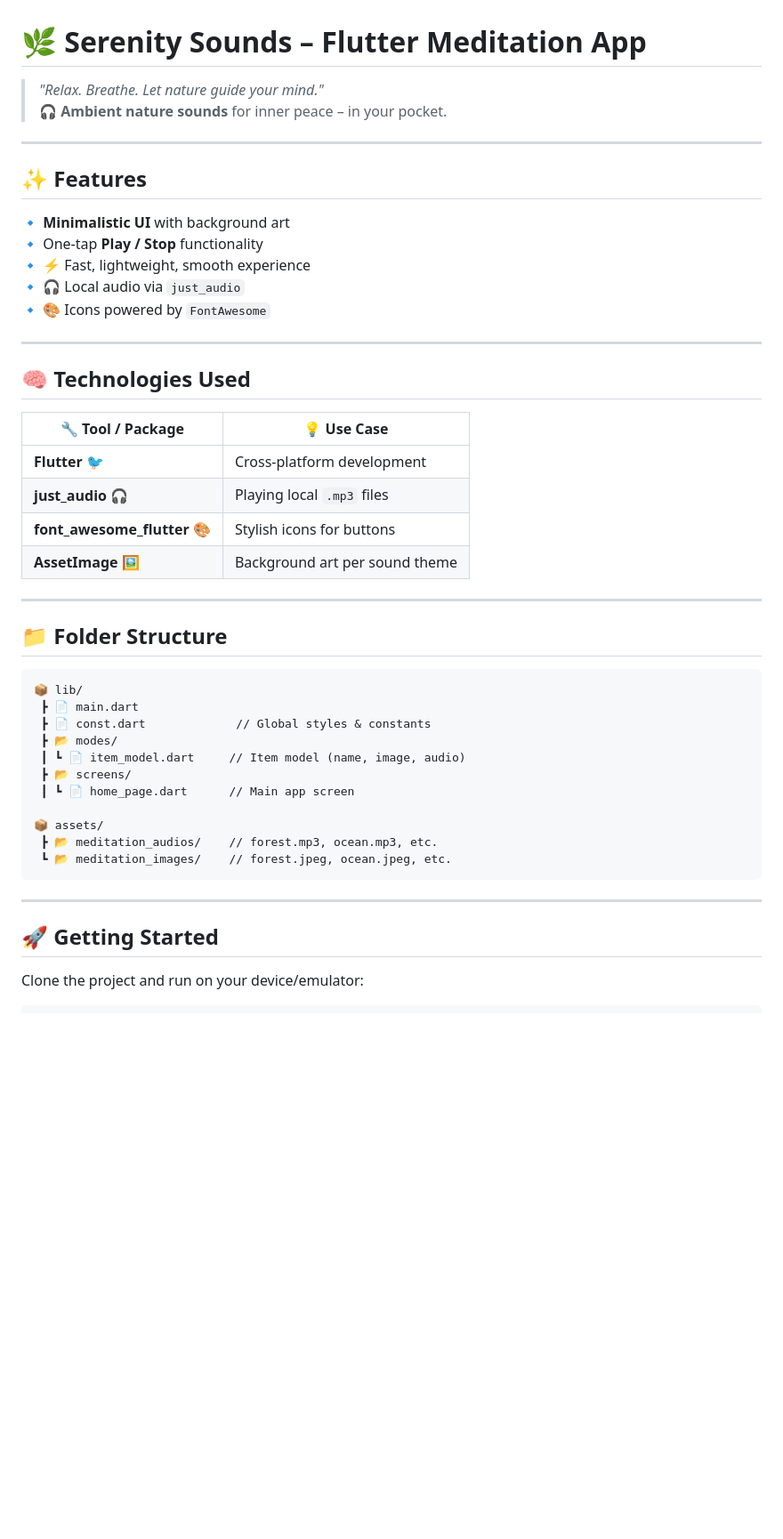
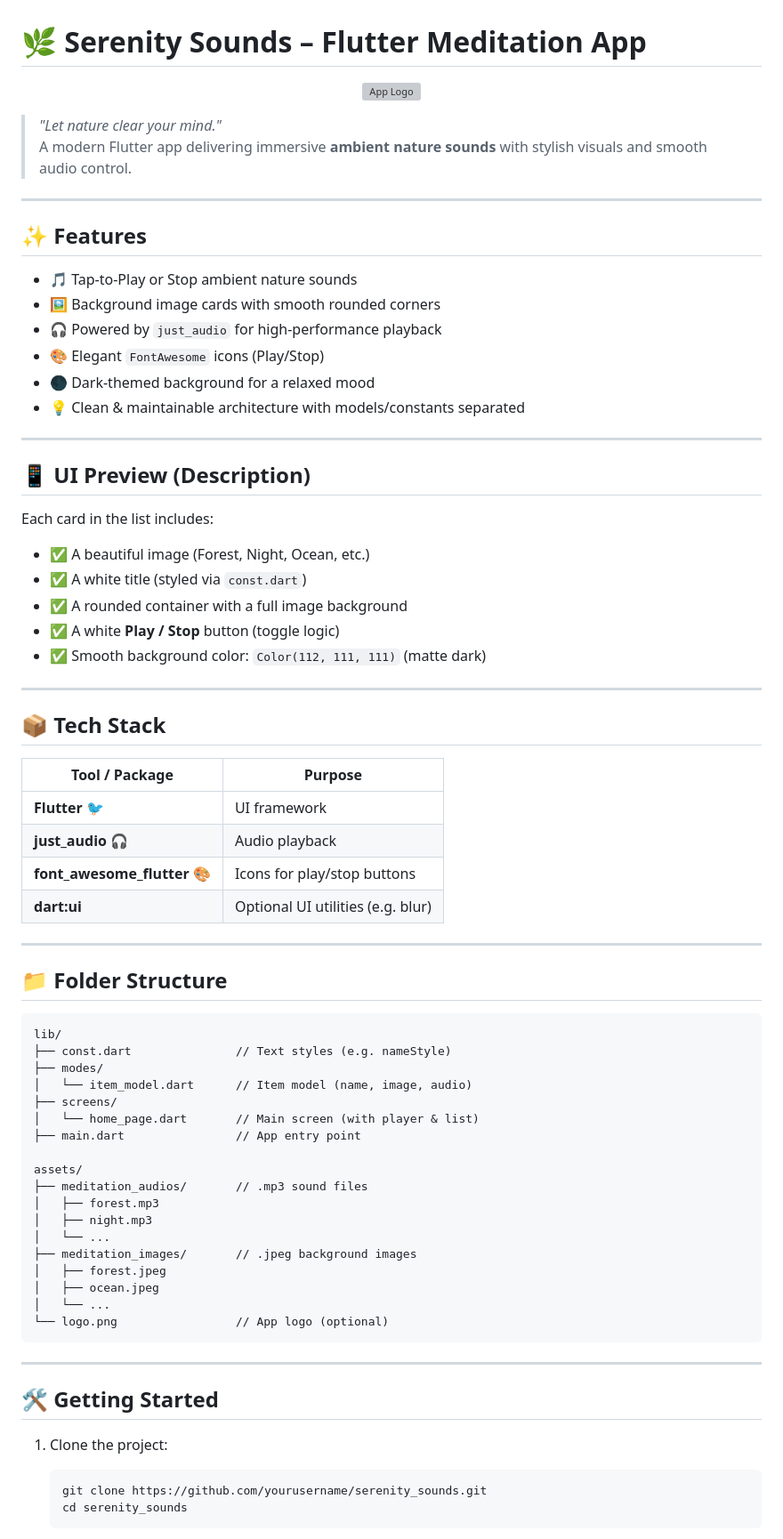
Before and after one commit to mamurzoda8/meditation-app, a Markdown page: README.md, the part around one of its changes. Shown at 89% size. GitHub-like rendering; blank space fills up the shorter version; grey boxes are pictures that could not be loaded.

Commit message:
Upgrade file Readme

````diff
--- a/README.md
+++ b/README.md
@@ -1,50 +1,78 @@
 # 🌿 **Serenity Sounds** – Flutter Meditation App
 
-> _"Relax. Breathe. Let nature guide your mind."_
-> 🎧 **Ambient nature sounds** for inner peace – in your pocket.
+<p align="center">
+  <img src="assets/logo.png" alt="App Logo" width="120"/>
+</p>
+
+> _"Let nature clear your mind."_
+> A modern Flutter app delivering immersive **ambient nature sounds** with stylish visuals and smooth audio control.
 
 ---
 
-## ✨ **Features**
+## ✨ Features
 
-🔹 **Minimalistic UI** with background art
-🔹 One-tap **Play / Stop** functionality
-🔹 ⚡ Fast, lightweight, smooth experience
-🔹 🎧 Local audio via `just_audio`
-🔹 🎨 Icons powered by `FontAwesome`
+- 🎵 Tap-to-Play or Stop ambient nature sounds
+- 🖼️ Background image cards with smooth rounded corners
+- 🎧 Powered by `just_audio` for high-performance playback
+- 🎨 Elegant `FontAwesome` icons (Play/Stop)
+- 🌑 Dark-themed background for a relaxed mood
+- 💡 Clean & maintainable architecture with models/constants separated
 
 ---
 
-## 🧠 **Technologies Used**
+## 📱 UI Preview (Description)
 
-| 🔧 Tool / Package         | 💡 Use Case                        |
-|--------------------------|-----------------------------------|
-| **Flutter** 🐦            | Cross-platform development        |
-| **just_audio** 🎧        | Playing local `.mp3` files        |
-| **font_awesome_flutter** 🎨 | Stylish icons for buttons         |
-| **AssetImage** 🖼️        | Background art per sound theme    |
+Each card in the list includes:
+
+- ✅ A beautiful image (Forest, Night, Ocean, etc.)
+- ✅ A white title (styled via `const.dart`)
+- ✅ A rounded container with a full image background
+- ✅ A white **Play / Stop** button (toggle logic)
+- ✅ Smooth background color: `Color(112, 111, 111)` (matte dark)
 
 ---
 
-## 📁 **Folder Structure**
+## 📦 Tech Stack
+
+| Tool / Package              | Purpose                                |
+|----------------------------|----------------------------------------|
+| **Flutter** 🐦              | UI framework                           |
+| **just_audio** 🎧          | Audio playback                         |
+| **font_awesome_flutter** 🎨| Icons for play/stop buttons            |
+| **dart:ui**                | Optional UI utilities (e.g. blur)      |
+
+---
+
+## 📁 Folder Structure
 
 ```
-📦 lib/
- ┣ 📄 main.dart
- ┣ 📄 const.dart             // Global styles & constants
- ┣ 📂 modes/
- ┃ ┗ 📄 item_model.dart     // Item model (name, image, audio)
- ┣ 📂 screens/
- ┃ ┗ 📄 home_page.dart      // Main app screen
+lib/
+├── const.dart               // Text styles (e.g. nameStyle)
+├── modes/
+│   └── item_model.dart      // Item model (name, image, audio)
+├── screens/
+│   └── home_page.dart       // Main screen (with player & list)
+├── main.dart                // App entry point
 
-📦 assets/
- ┣ 📂 meditation_audios/    // forest.mp3, ocean.mp3, etc.
- ┗ 📂 meditation_images/    // forest.jpeg, ocean.jpeg, etc.
+assets/
+├── meditation_audios/       // .mp3 sound files
+│   ├── forest.mp3
+│   ├── night.mp3
+│   └── ...
+├── meditation_images/       // .jpeg background images
+│   ├── forest.jpeg
+│   ├── ocean.jpeg
+│   └── ...
+└── logo.png                 // App logo (optional)
 ```
 
 ---
 
-## 🚀 **Getting Started**
+## 🛠️ Getting Started
 
-Clone the project and run on your device/emulator:
+1. Clone the project:
+   ```bash
+   git clone https://github.com/yourusername/serenity_sounds.git
+   cd serenity_sounds
+   ```
 
````
Also changed, not shown: other parts of README.md (+21 -42 lines).
